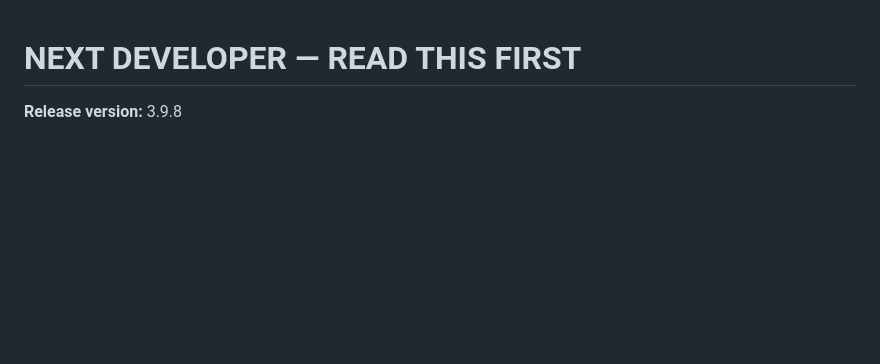
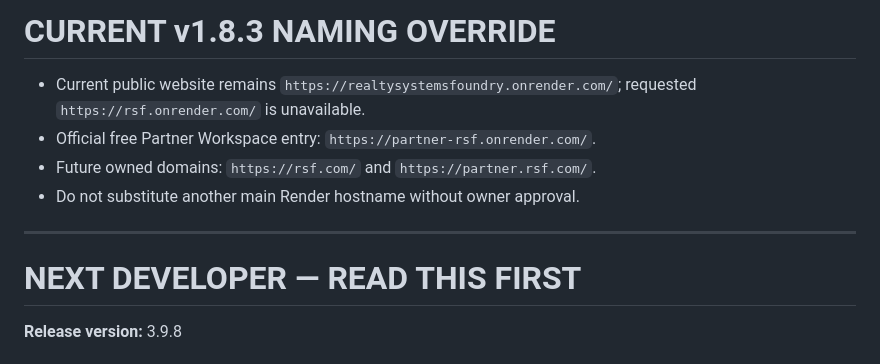
Before and after one commit to keycastro/RSF-Main-System, a Markdown page: NEXT_DEVELOPER_READ_THIS_FIRST.md, the part around the change. Drawn GitHub-style; blank space fills up the shorter version.

Commit message:
Update RSF naming documentation

```diff
--- a/NEXT_DEVELOPER_READ_THIS_FIRST.md
+++ b/NEXT_DEVELOPER_READ_THIS_FIRST.md
@@ -1,3 +1,12 @@
+# CURRENT v1.8.3 NAMING OVERRIDE
+
+- Current public website remains `https://realtysystemsfoundry.onrender.com/`; requested `https://rsf.onrender.com/` is unavailable.
+- Official free Partner Workspace entry: `https://partner-rsf.onrender.com/`.
+- Future owned domains: `https://rsf.com/` and `https://partner.rsf.com/`.
+- Do not substitute another main Render hostname without owner approval.
+
+---
+
 # NEXT DEVELOPER — READ THIS FIRST
 
 **Release version:** 3.9.8
```
